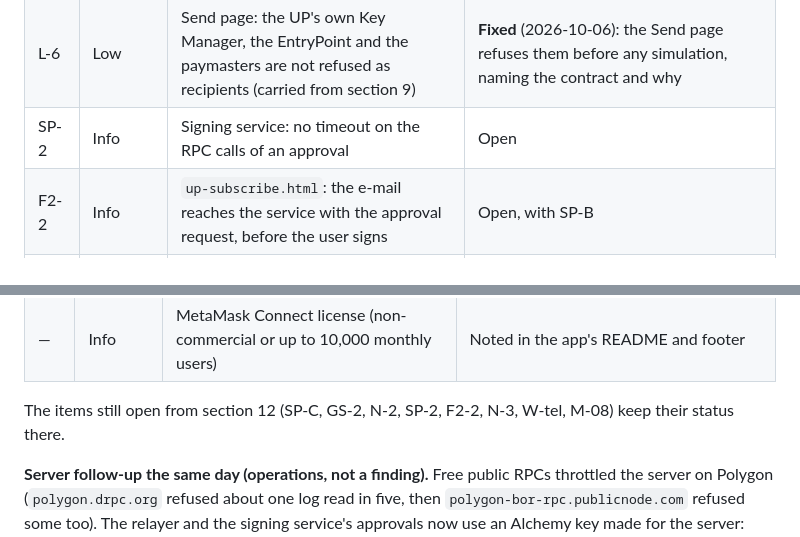
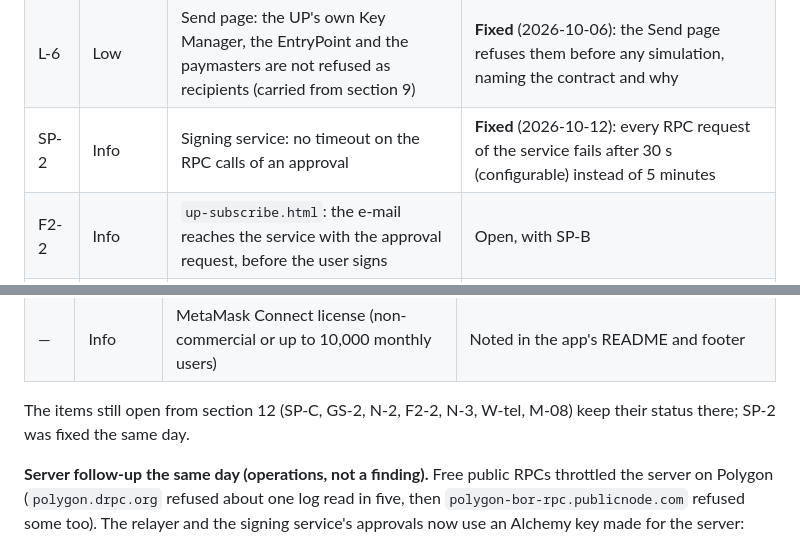
Before and after one commit to ChainIntegrate/Cross_Chain, a Markdown page: AUDIT.md, 2 parts joined by grey strips. Rendered like a GitHub page.

Commit message:
AUDIT.md: SP-2 fixed (RPC timeout in the signing service)
Co-Authored-By: Claude Opus 5.5 <noreply@anthropic.com>
Claude-Session: https://claude.ai/code/session_01LyvXroLy77GnnctsMuDW8x

```diff
--- a/AUDIT.md
+++ b/AUDIT.md
@@ -594,7 +594,7 @@ The full reports are in the private repository of the service, because they desc
 | N-1 | Low (privacy) | `up-identity.html` / `asset-list.js`: images of airdropped tokens are loaded automatically, so a token's creator can learn the viewer's IP address and when the UP was viewed | **Fixed** (2026-10-06): images and LSP4 metadata load by themselves only from inline data, ipfs:// through the page's gateways, and the gateways' and the indexer's own image hosts; anything else shows a dashed thumbnail and loads on a click, with a note saying that server will see the IP. The profile's own LSP3 images are unchanged |
 | N-2 | Low | `up-identity.html`: the profile write takes the Key Manager from the RPC without the `deploy-check.js` link check (impact benign: a call from the controller, value 0) | Open |
 | L-6 | Low | Send page: the UP's own Key Manager, the EntryPoint and the paymasters are not refused as recipients (carried from section 9) | **Fixed** (2026-10-06): the Send page refuses them before any simulation, naming the contract and why |
-| SP-2 | Info | Signing service: no timeout on the RPC calls of an approval | Open |
+| SP-2 | Info | Signing service: no timeout on the RPC calls of an approval | **Fixed** (2026-10-12): every RPC request of the service fails after 30 s (configurable) instead of 5 minutes |
 | F2-2 | Info | `up-subscribe.html`: the e-mail reaches the service with the approval request, before the user signs | Open, with SP-B |
 | N-3 | Info | No Content-Security-Policy on the site (section 5) | Open |
 | W-tel | Info | WalletConnect: telemetry not turned off on `Core`; `vendor/walletkit-1.6.0.min.js` loaded without SRI (same origin) | Open |
@@ -633,6 +633,6 @@ AI-assisted review of `Cross_Chain` @ `1eabad2`, the signing service @ `f423066`
 | — | Info | No CSP; browser-visible Alchemy / WalletConnect keys (domain-restricted) | Open (N-3, section 12) |
 | — | Info | MetaMask Connect license (non-commercial or up to 10,000 monthly users) | Noted in the app's README and footer |
 
-The items still open from section 12 (SP-C, GS-2, N-2, SP-2, F2-2, N-3, W-tel, M-08) keep their status there.
+The items still open from section 12 (SP-C, GS-2, N-2, F2-2, N-3, W-tel, M-08) keep their status there; SP-2 was fixed the same day.
 
 **Server follow-up the same day (operations, not a finding).** Free public RPCs throttled the server on Polygon (`polygon.drpc.org` refused about one log read in five, then `polygon-bor-rpc.publicnode.com` refused some too). The relayer and the signing service's approvals now use an Alchemy key made for the server: Node API only, no domain restriction, allowlisted to the server's IP, kept only in the two configuration files under `/etc` (mode 600), written without appearing on a command line. The signing service reads events through a separate public RPC (`logsRpc`), whose failures only delay charges, never lose them. The site keeps a public RPC (each visitor's browser makes its own requests). See `tools/relayer/README.md` and the service's `OPERATIONS.md`.
```
